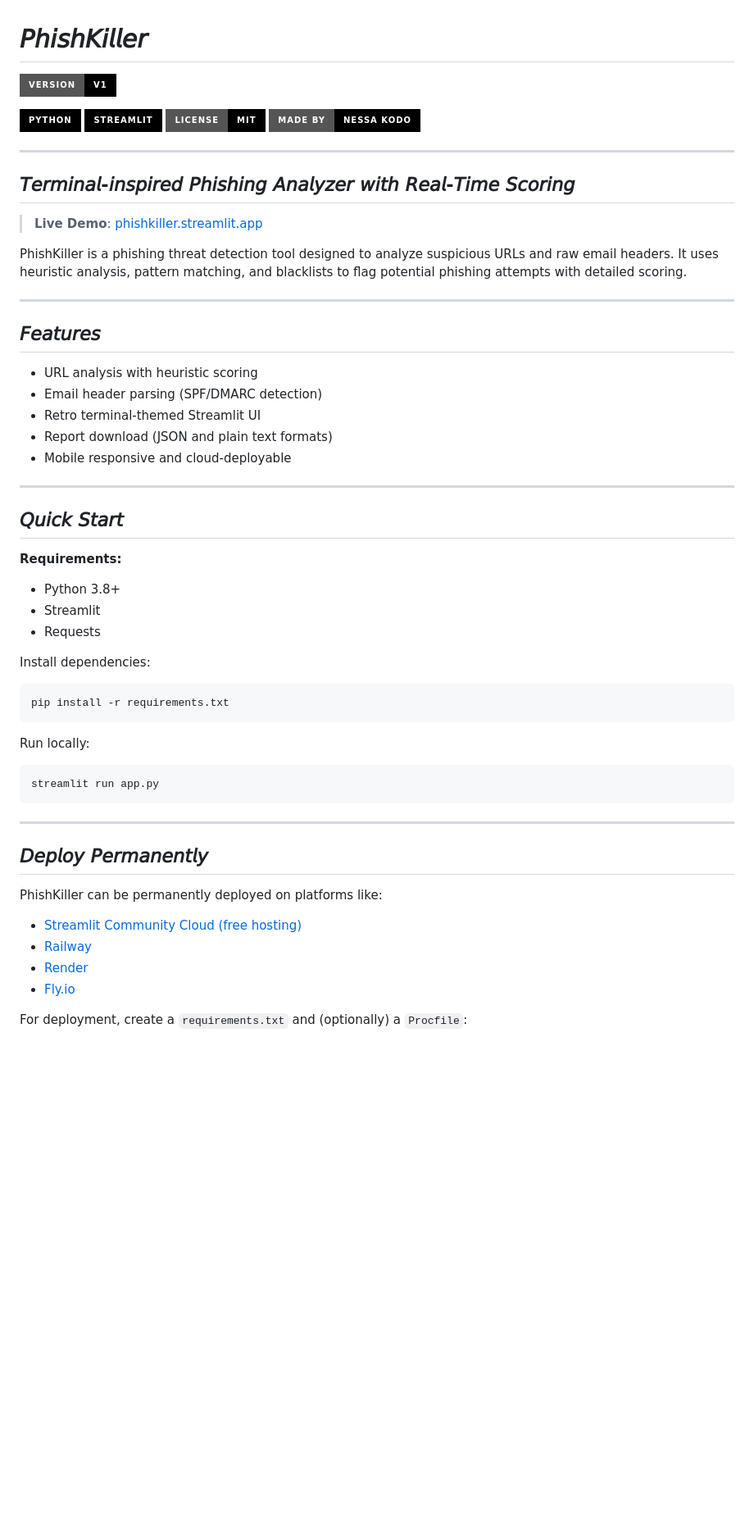
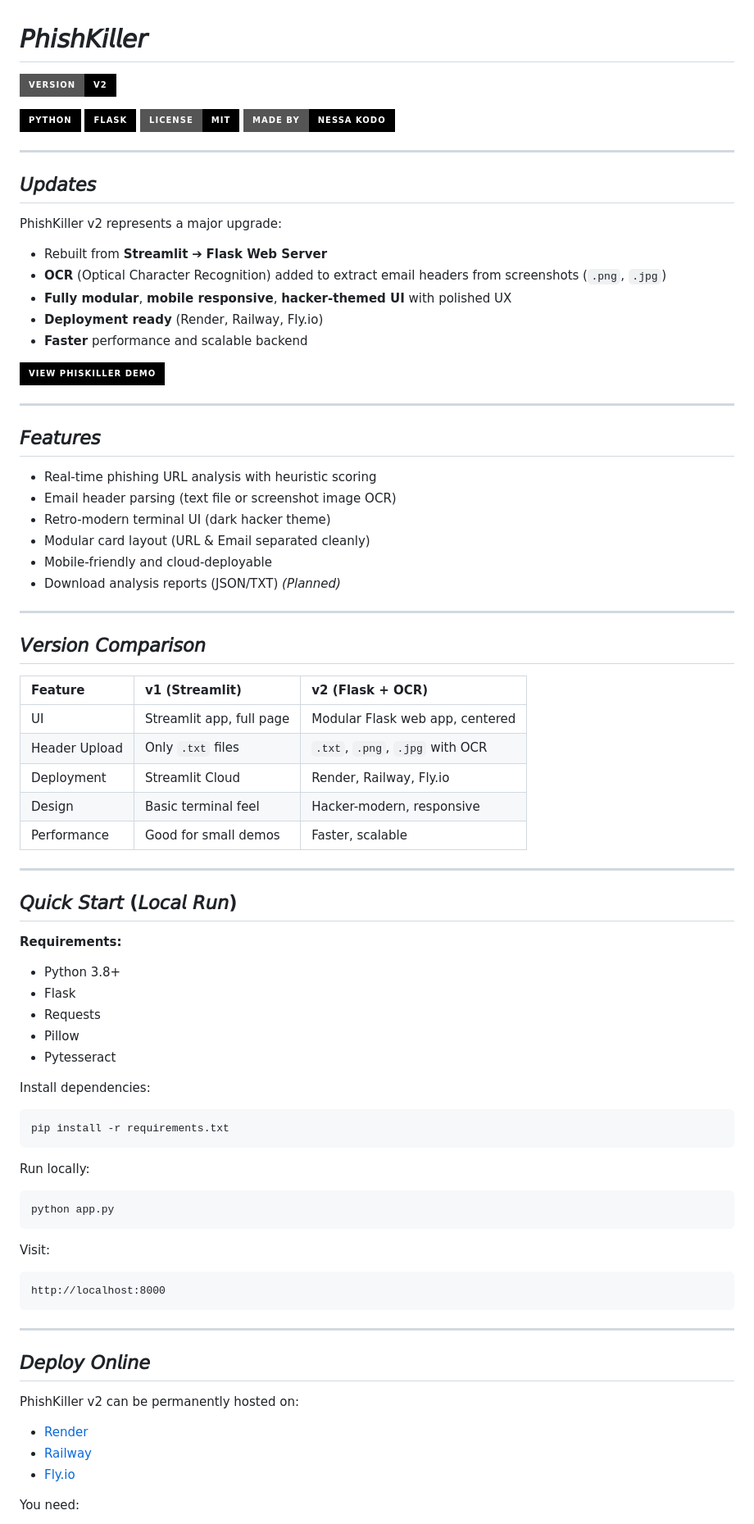
Before and after one commit to nessakodo/phishkiller, a Markdown page: README.md, the part around the change printed below. Shown: that part at 82% size. Rendered like a GitHub page; badges without logos; blank space fills up the shorter version.

````diff
--- a/README.md
+++ b/README.md
@@ -1,39 +1,60 @@
 # 𝘗𝘩𝘪𝘴𝘩𝘒𝘪𝘭𝘭𝘦𝘳
 
-![Version](https://img.shields.io/badge/Version-v1-000000?style=for-the-badge&logo=github&logoColor=white)
+![Version](https://img.shields.io/badge/Version-v2-000000?style=for-the-badge&logo=github&logoColor=white)
 
 [![Python](https://img.shields.io/badge/Python-000000?style=for-the-badge&logo=python&logoColor=white)](https://www.python.org)
-[![Streamlit](https://img.shields.io/badge/Streamlit-000000?style=for-the-badge&logo=streamlit&logoColor=white)](https://streamlit.io)
+[![Flask](https://img.shields.io/badge/Flask-000000?style=for-the-badge&logo=flask&logoColor=white)](https://flask.palletsprojects.com/)
 [![MIT License](https://img.shields.io/badge/License-MIT-000000?style=for-the-badge)](LICENSE)
 [![Made by Nessa Kodo](https://img.shields.io/badge/Made%20by-Nessa%20Kodo-000000?style=for-the-badge)](https://nessakodo.com)
 
 ---
 
-## 𝘛𝘦𝘳𝘮𝘪𝘯𝘢𝘭-𝘪𝘯𝘴𝘱𝘪𝘳𝘦𝘥 𝘗𝘩𝘪𝘴𝘩𝘪𝘯𝘨 𝘈𝘯𝘢𝘭𝘺𝘻𝘦𝘳 𝘸𝘪𝘵𝘩 𝘙𝘦𝘢𝘭-𝘛𝘪𝘮𝘦 𝘚𝘤𝘰𝘳𝘪𝘯𝘨
+## 𝘜𝘱𝘥𝘢𝘵𝘦𝘴
 
-> **Live Demo**: [phishkiller.streamlit.app](https://phishkiller.streamlit.app)
+PhishKiller v2 represents a major upgrade:
 
-PhishKiller is a phishing threat detection tool designed to analyze suspicious URLs and raw email headers. It uses heuristic analysis, pattern matching, and blacklists to flag potential phishing attempts with detailed scoring.
+- Rebuilt from **Streamlit** ➔ **Flask Web Server**
+- **OCR** (Optical Character Recognition) added to extract email headers from screenshots (`.png`, `.jpg`)
+- **Fully modular**, **mobile responsive**, **hacker-themed UI** with polished UX
+- **Deployment ready** (Render, Railway, Fly.io)
+- **Faster** performance and scalable backend
+
+[![View Demo](https://img.shields.io/badge/View_Phiskiller_Demo-000000?style=for-the-badge&logo=githubpages&logoColor=white)](https://phishkiller.onrender.com)
 
 ---
 
 ## 𝘍𝘦𝘢𝘵𝘶𝘳𝘦𝘴
 
-- URL analysis with heuristic scoring
-- Email header parsing (SPF/DMARC detection)
-- Retro terminal-themed Streamlit UI
-- Report download (JSON and plain text formats)
-- Mobile responsive and cloud-deployable
+- Real-time phishing URL analysis with heuristic scoring
+- Email header parsing (text file or screenshot image OCR)
+- Retro-modern terminal UI (dark hacker theme)
+- Modular card layout (URL & Email separated cleanly)
+- Mobile-friendly and cloud-deployable
+- Download analysis reports (JSON/TXT) *(Planned)*
 
 ---
 
-## 𝘘𝘶𝘪𝘤𝘬 𝘚𝘵𝘢𝘳𝘵
+## 𝘝𝘦𝘳𝘴𝘪𝘰𝘯 𝘊𝘰𝘮𝘱𝘢𝘳𝘪𝘴𝘰𝘯
+
+| Feature | v1 (Streamlit) | v2 (Flask + OCR) |
+|:---|:---|:---|
+| UI | Streamlit app, full page | Modular Flask web app, centered |
+| Header Upload | Only `.txt` files | `.txt`, `.png`, `.jpg` with OCR |
+| Deployment | Streamlit Cloud | Render, Railway, Fly.io |
+| Design | Basic terminal feel | Hacker-modern, responsive |
+| Performance | Good for small demos | Faster, scalable |
+
+---
+
+## 𝘘𝘶𝘪𝘤𝘬 𝘚𝘵𝘢𝘳𝘵 (𝘓𝘰𝘤𝘢𝘭 𝘙𝘶𝘯)
 
 **Requirements:**
 
 - Python 3.8+
-- Streamlit
+- Flask
 - Requests
+- Pillow
+- Pytesseract
 
 Install dependencies:
 
@@ -44,19 +65,24 @@ pip install -r requirements.txt
 Run locally:
 
 ```bash
-streamlit run app.py
+python app.py
+```
+
+Visit:
+
+```
+http://localhost:8000
 ```
 
 ---
 
-## 𝘋𝘦𝘱𝘭𝘰𝘺 𝘗𝘦𝘳𝘮𝘢𝘯𝘦𝘯𝘵𝘭𝘺
+## 𝘋𝘦𝘱𝘭𝘰𝘺 𝘖𝘯𝘭𝘪𝘯𝘦
 
-PhishKiller can be permanently deployed on platforms like:
+PhishKiller v2 can be permanently hosted on:
 
-- [Streamlit Community Cloud (free hosting)](https://streamlit.io/cloud)
+- [Render](https://render.com/)
 - [Railway](https://railway.app/)
-- [Render](https://render.com/)
 - [Fly.io](https://fly.io/)
 
-For deployment, create a `requirements.txt` and (optionally) a `Procfile`:
+You need:
 
````
Also changed, not shown: other parts of README.md (+38 -33 lines), assets/screenshots/email_ocr_example.png (added), assets/screenshots/header_analysis.png (added), assets/screenshots/url_analysis.png (added), static/logo-symbol.png (added), test_samples/suspicious_header.png (added), 10 other files.
